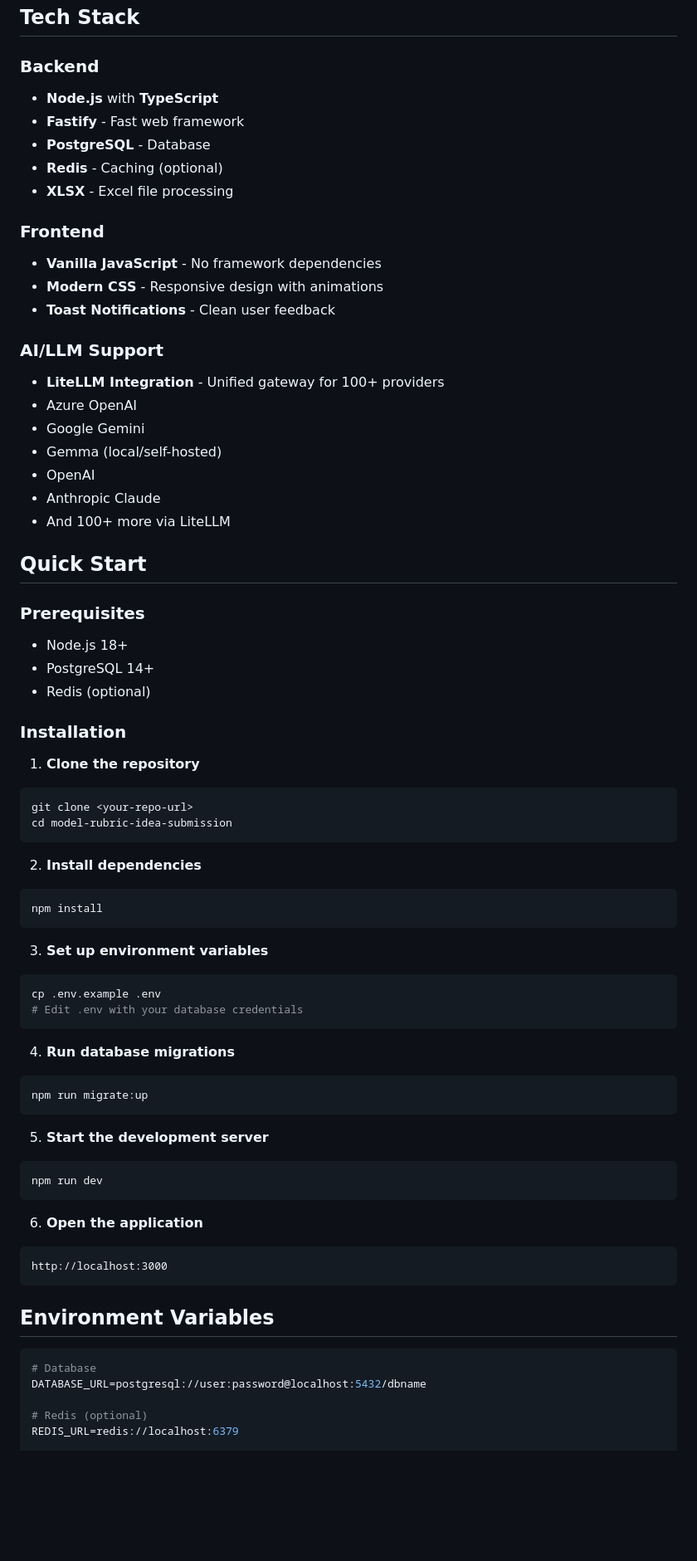
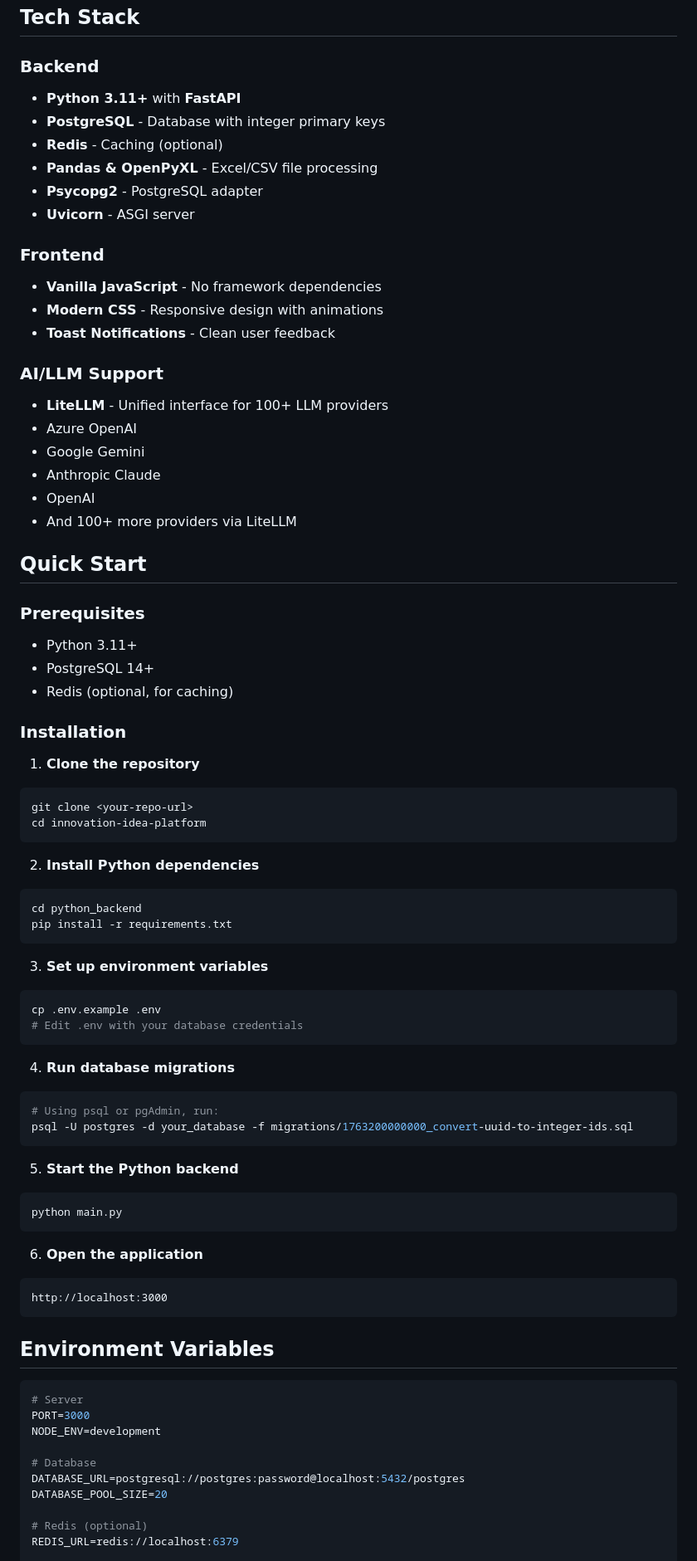
Before and after one commit to Sandhiyavisu-16/hackathon-product, a Markdown page: README.md, the part around one of its changes. Shown at 83% size. Rendered like a GitHub page; blank space fills up the shorter version.

Commit message:
Update README for Python backend and LiteLLM integration

````diff
--- a/README.md
+++ b/README.md
@@ -18,11 +18,12 @@ A full-stack web application for submitting and managing innovation ideas with A
 ## Tech Stack
 
 ### Backend
-- **Node.js** with **TypeScript**
-- **Fastify** - Fast web framework
-- **PostgreSQL** - Database
+- **Python 3.11+** with **FastAPI**
+- **PostgreSQL** - Database with integer primary keys
 - **Redis** - Caching (optional)
-- **XLSX** - Excel file processing
+- **Pandas & OpenPyXL** - Excel/CSV file processing
+- **Psycopg2** - PostgreSQL adapter
+- **Uvicorn** - ASGI server
 
 ### Frontend
 - **Vanilla JavaScript** - No framework dependencies
@@ -30,32 +31,32 @@ A full-stack web application for submitting and managing innovation ideas with A
 - **Toast Notifications** - Clean user feedback
 
 ### AI/LLM Support
-- **LiteLLM Integration** - Unified gateway for 100+ providers
+- **LiteLLM** - Unified interface for 100+ LLM providers
 - Azure OpenAI
 - Google Gemini
-- Gemma (local/self-hosted)
+- Anthropic Claude
 - OpenAI
-- Anthropic Claude
-- And 100+ more via LiteLLM
+- And 100+ more providers via LiteLLM
 
 ## Quick Start
 
 ### Prerequisites
-- Node.js 18+
+- Python 3.11+
 - PostgreSQL 14+
-- Redis (optional)
+- Redis (optional, for caching)
 
 ### Installation
 
 1. **Clone the repository**
 ```bash
 git clone <your-repo-url>
-cd model-rubric-idea-submission
+cd innovation-idea-platform
 ```
 
-2. **Install dependencies**
+2. **Install Python dependencies**
 ```bash
-npm install
+cd python_backend
+pip install -r requirements.txt
 ```
 
 3. **Set up environment variables**
@@ -66,12 +67,13 @@ cp .env.example .env
 
 4. **Run database migrations**
 ```bash
-npm run migrate:up
+# Using psql or pgAdmin, run:
+psql -U postgres -d your_database -f migrations/1763200000000_convert-uuid-to-integer-ids.sql
 ```
 
-5. **Start the development server**
+5. **Start the Python backend**
 ```bash
-npm run dev
+python main.py
 ```
 
 6. **Open the application**
@@ -82,8 +84,13 @@ http://localhost:3000
 ## Environment Variables
 
 ```env
+# Server
+PORT=3000
+NODE_ENV=development
+
 # Database
-DATABASE_URL=postgresql://user:password@localhost:5432/dbname
+DATABASE_URL=postgresql://postgres:password@localhost:5432/postgres
+DATABASE_POOL_SIZE=20
 
 # Redis (optional)
 REDIS_URL=redis://localhost:6379
````
Also changed, not shown: other parts of README.md (+42 -42 lines).
